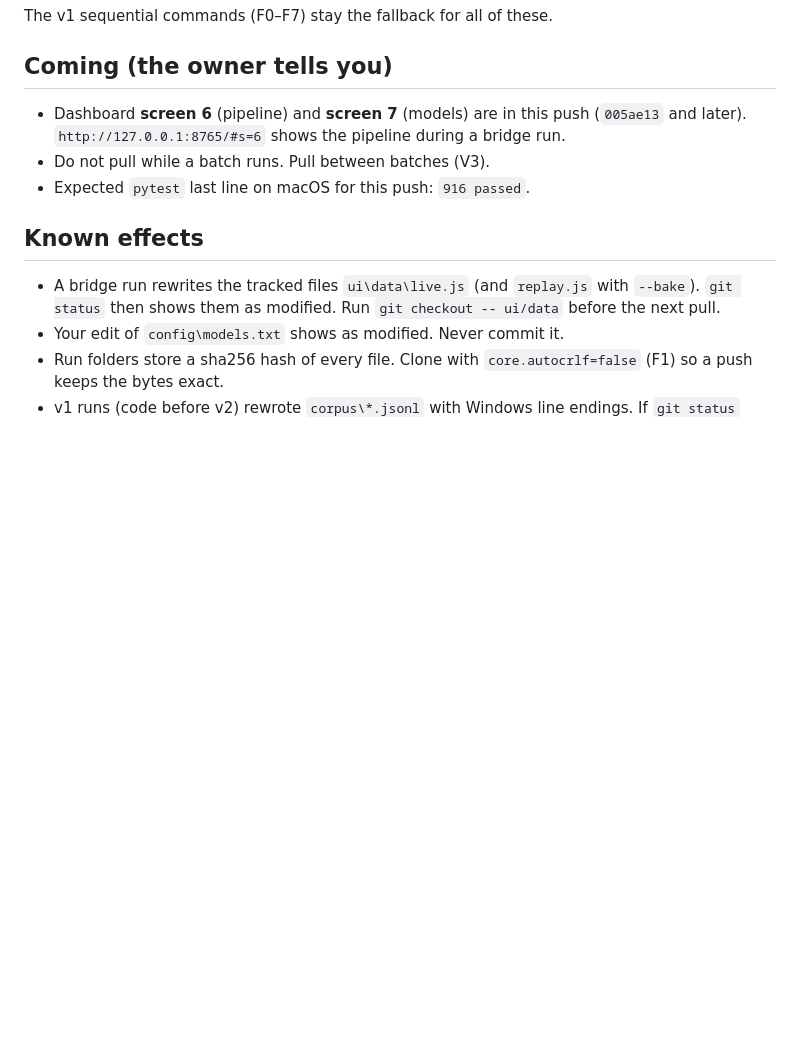
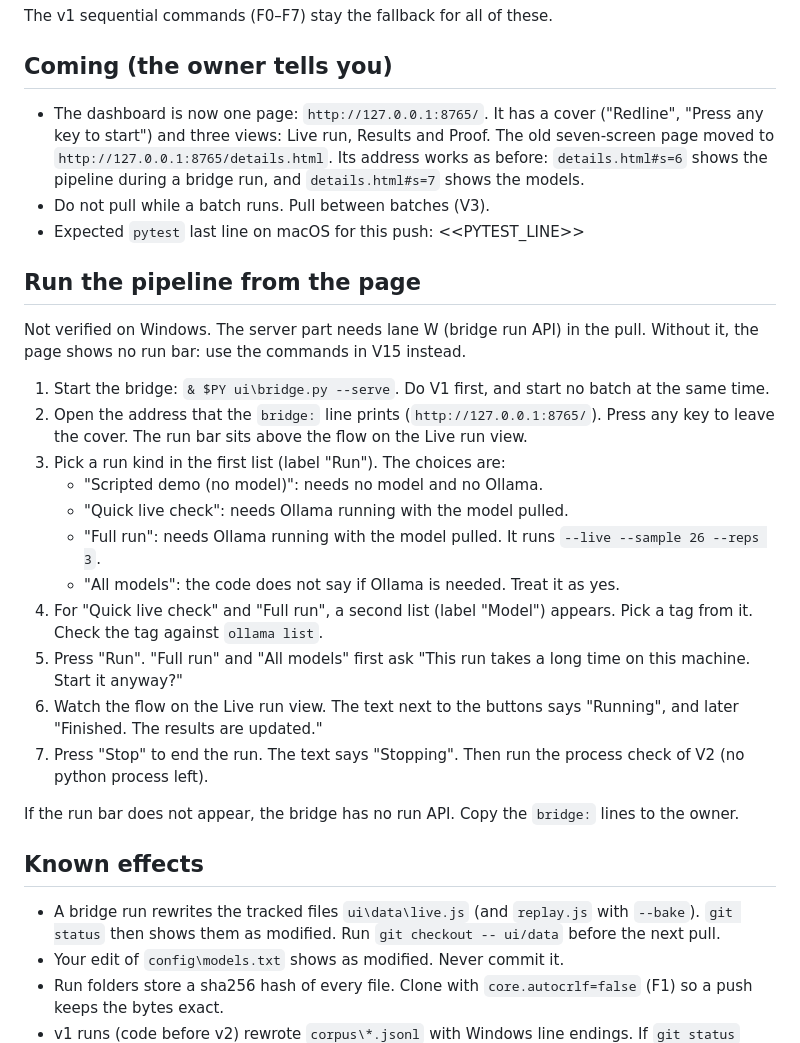
Before and after one commit to hoangminhsang/Sotonship-2026, a Markdown page: handoff/STATUS.md, the part around the change. GitHub-like rendering; blank space fills up the shorter version.

Commit message:
Handoff: one-page dashboard URLs, run-from-page steps, pytest line placeholder
Co-Authored-By: Claude Opus 5.5 <noreply@anthropic.com>

```diff
--- a/handoff/STATUS.md
+++ b/handoff/STATUS.md
@@ -41,10 +41,28 @@ The v1 sequential commands (F0–F7) stay the fallback for all of these.
 
 ## Coming (the owner tells you)
 
-- Dashboard **screen 6** (pipeline) and **screen 7** (models) are in this push (`005ae13` and later).
-  `http://127.0.0.1:8765/#s=6` shows the pipeline during a bridge run.
+- The dashboard is now one page: `http://127.0.0.1:8765/`. It has a cover ("Redline", "Press any key to start") and three views: Live run, Results and Proof.
+  The old seven-screen page moved to `http://127.0.0.1:8765/details.html`. Its address works as before: `details.html#s=6` shows the pipeline during a bridge run, and `details.html#s=7` shows the models.
 - Do not pull while a batch runs. Pull between batches (V3).
-- Expected `pytest` last line on macOS for this push: `916 passed`.
+- Expected `pytest` last line on macOS for this push: <<PYTEST_LINE>>
+
+## Run the pipeline from the page
+
+Not verified on Windows. The server part needs lane W (bridge run API) in the pull. Without it, the page shows no run bar: use the commands in V15 instead.
+
+1. Start the bridge: `& $PY ui\bridge.py --serve`. Do V1 first, and start no batch at the same time.
+2. Open the address that the `bridge:` line prints (`http://127.0.0.1:8765/`). Press any key to leave the cover. The run bar sits above the flow on the Live run view.
+3. Pick a run kind in the first list (label "Run"). The choices are:
+   - "Scripted demo (no model)": needs no model and no Ollama.
+   - "Quick live check": needs Ollama running with the model pulled.
+   - "Full run": needs Ollama running with the model pulled. It runs `--live --sample 26 --reps 3`.
+   - "All models": the code does not say if Ollama is needed. Treat it as yes.
+4. For "Quick live check" and "Full run", a second list (label "Model") appears. Pick a tag from it. Check the tag against `ollama list`.
+5. Press "Run". "Full run" and "All models" first ask "This run takes a long time on this machine. Start it anyway?"
+6. Watch the flow on the Live run view. The text next to the buttons says "Running", and later "Finished. The results are updated."
+7. Press "Stop" to end the run. The text says "Stopping". Then run the process check of V2 (no python process left).
+
+If the run bar does not appear, the bridge has no run API. Copy the `bridge:` lines to the owner.
 
 ## Known effects
 
```
Also changed, not shown: handoff/RUNBOOK_WINDOWS.md (+18 -6 lines), handoff/VENUE_CHECKLIST.md (+9 -5 lines).
